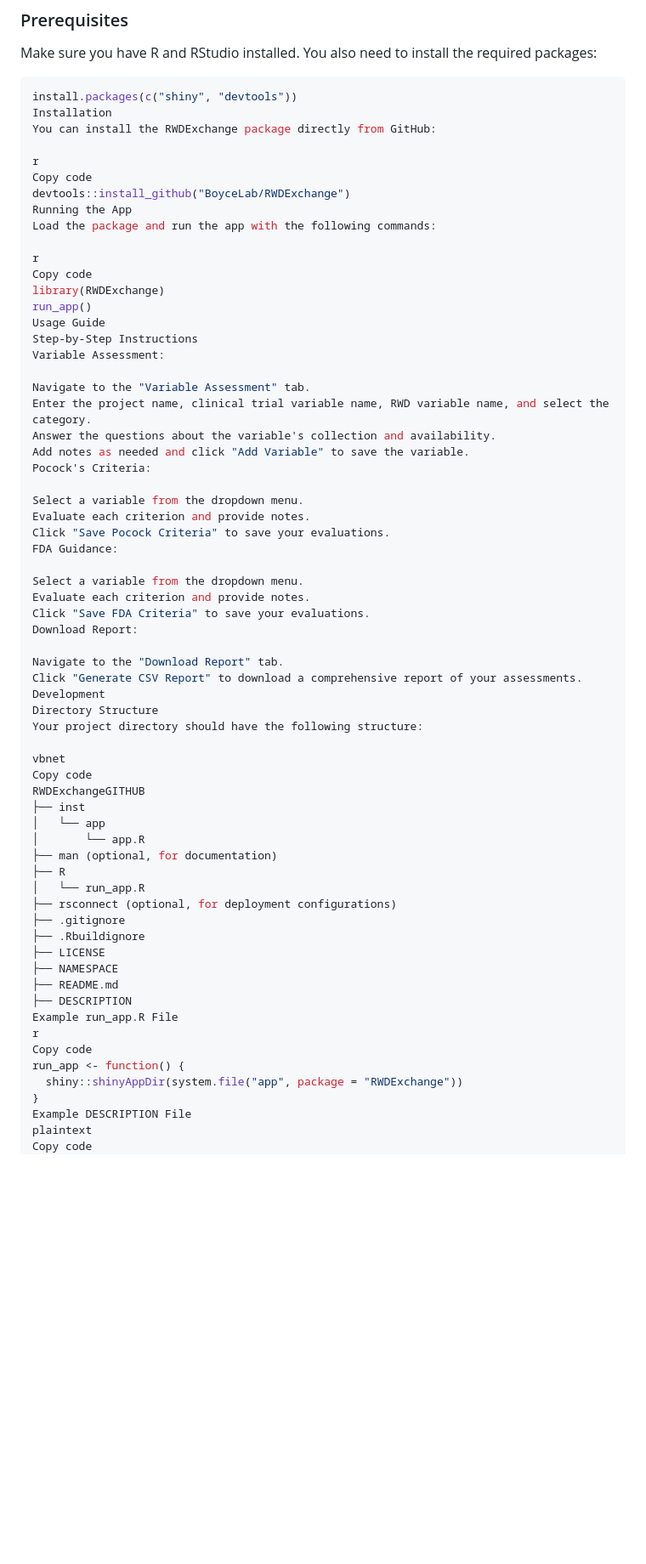
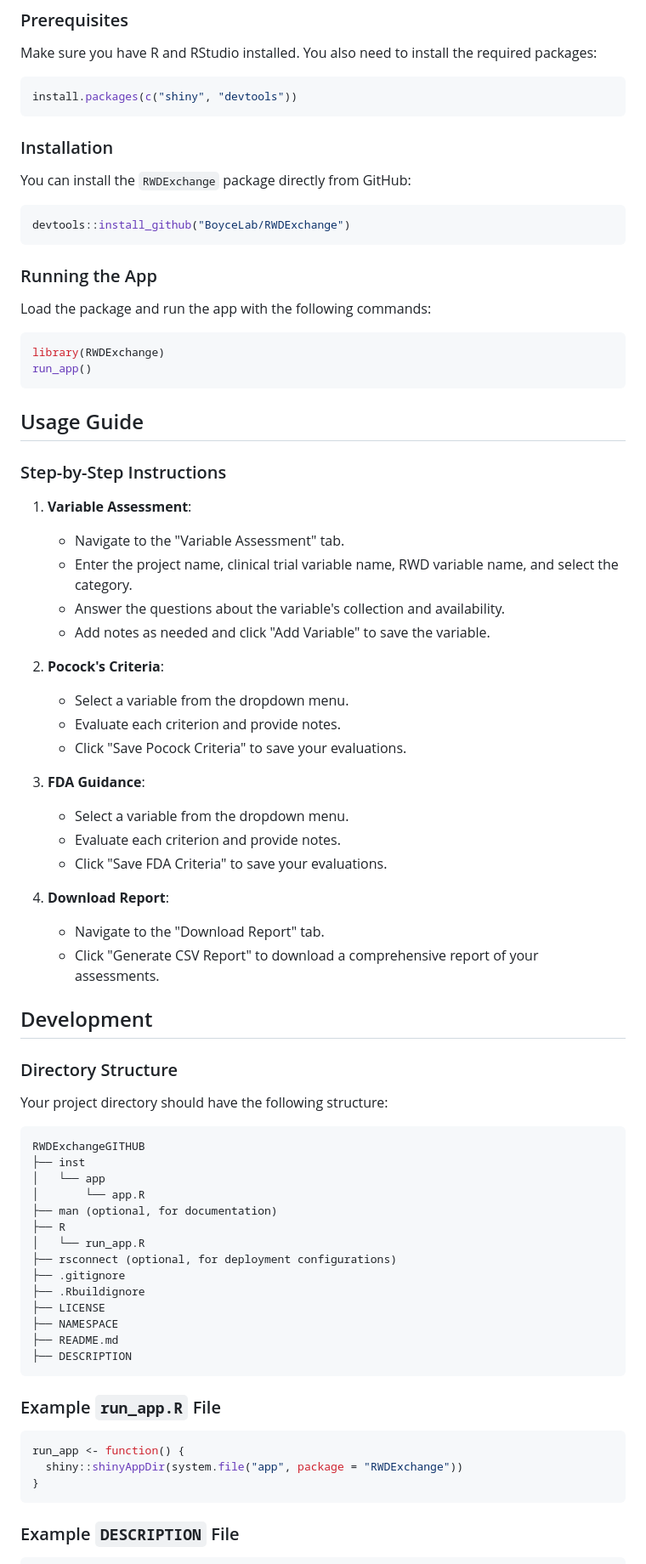
Before and after one commit to BoyceLab/RWDExchange, a Markdown page: README.md, the part around the change printed below. Shown: that part at 85% size. Rendered like a GitHub page; blank space fills up the shorter version.

````diff
--- a/README.md
+++ b/README.md
@@ -17,47 +17,56 @@ Make sure you have R and RStudio installed. You also need to install the require
 
 ```r
 install.packages(c("shiny", "devtools"))
-Installation
-You can install the RWDExchange package directly from GitHub:
+```
 
-r
-Copy code
+### Installation
+
+You can install the `RWDExchange` package directly from GitHub:
+
+```r
 devtools::install_github("BoyceLab/RWDExchange")
-Running the App
+```
+
+### Running the App
+
 Load the package and run the app with the following commands:
 
-r
-Copy code
+```r
 library(RWDExchange)
 run_app()
-Usage Guide
-Step-by-Step Instructions
-Variable Assessment:
+```
 
-Navigate to the "Variable Assessment" tab.
-Enter the project name, clinical trial variable name, RWD variable name, and select the category.
-Answer the questions about the variable's collection and availability.
-Add notes as needed and click "Add Variable" to save the variable.
-Pocock's Criteria:
+## Usage Guide
 
-Select a variable from the dropdown menu.
-Evaluate each criterion and provide notes.
-Click "Save Pocock Criteria" to save your evaluations.
-FDA Guidance:
+### Step-by-Step Instructions
 
-Select a variable from the dropdown menu.
-Evaluate each criterion and provide notes.
-Click "Save FDA Criteria" to save your evaluations.
-Download Report:
+1. **Variable Assessment**:
+   - Navigate to the "Variable Assessment" tab.
+   - Enter the project name, clinical trial variable name, RWD variable name, and select the category.
+   - Answer the questions about the variable's collection and availability.
+   - Add notes as needed and click "Add Variable" to save the variable.
 
-Navigate to the "Download Report" tab.
-Click "Generate CSV Report" to download a comprehensive report of your assessments.
-Development
-Directory Structure
+2. **Pocock's Criteria**:
+   - Select a variable from the dropdown menu.
+   - Evaluate each criterion and provide notes.
+   - Click "Save Pocock Criteria" to save your evaluations.
+
+3. **FDA Guidance**:
+   - Select a variable from the dropdown menu.
+   - Evaluate each criterion and provide notes.
+   - Click "Save FDA Criteria" to save your evaluations.
+
+4. **Download Report**:
+   - Navigate to the "Download Report" tab.
+   - Click "Generate CSV Report" to download a comprehensive report of your assessments.
+
+## Development
+
+### Directory Structure
+
 Your project directory should have the following structure:
 
-vbnet
-Copy code
+```
 RWDExchangeGITHUB
 ├── inst
 │   └── app
@@ -72,15 +81,19 @@ RWDExchangeGITHUB
 ├── NAMESPACE
 ├── README.md
 ├── DESCRIPTION
-Example run_app.R File
-r
-Copy code
+```
+
+### Example `run_app.R` File
+
+```r
 run_app <- function() {
   shiny::shinyAppDir(system.file("app", package = "RWDExchange"))
 }
-Example DESCRIPTION File
-plaintext
-Copy code
+```
+
+### Example `DESCRIPTION` File
+
+```plaintext
 Package: RWDExchange
 Title: A Shiny App for Evaluating Real-World Data Exchangeability
 Version: 0.1.0
````
Also changed, not shown: other parts of README.md (+21 -145 lines).
